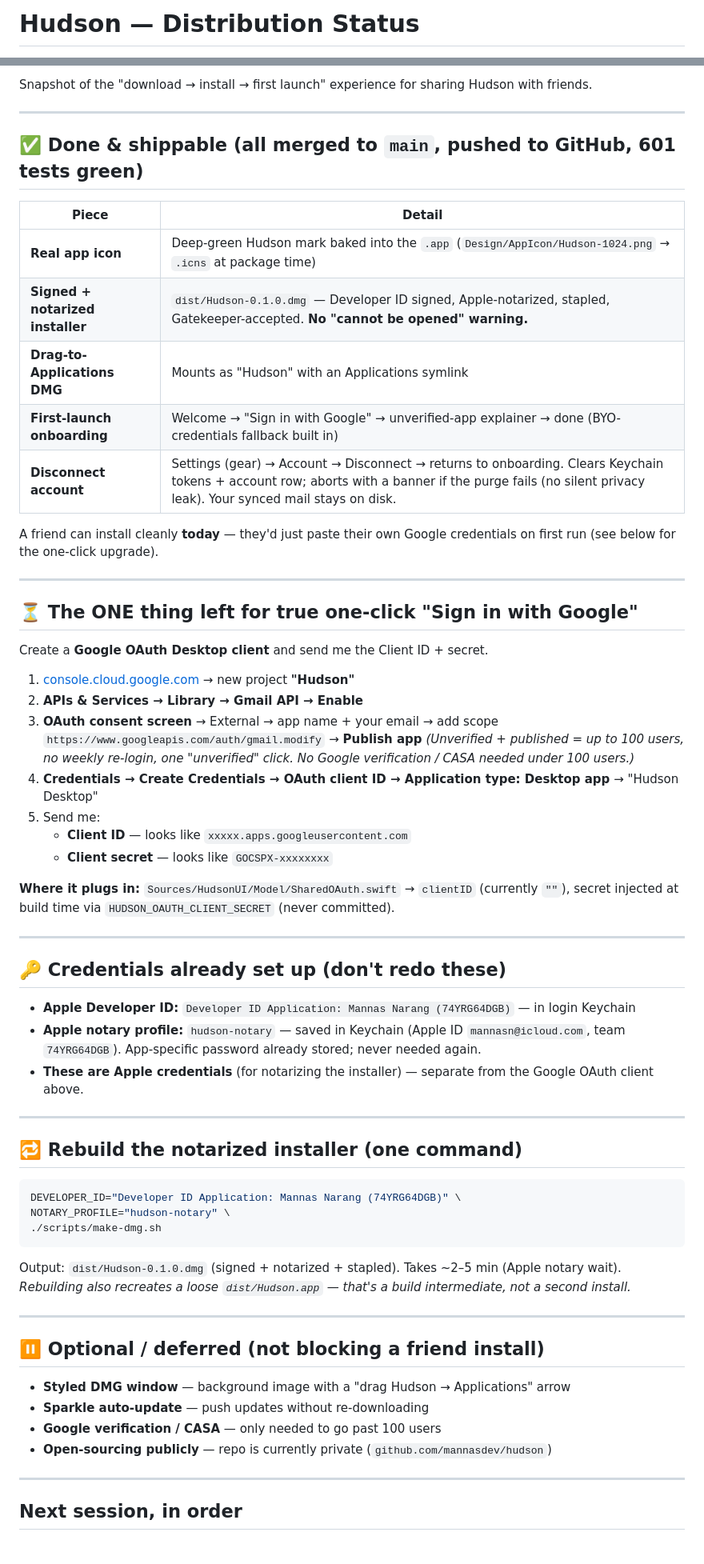
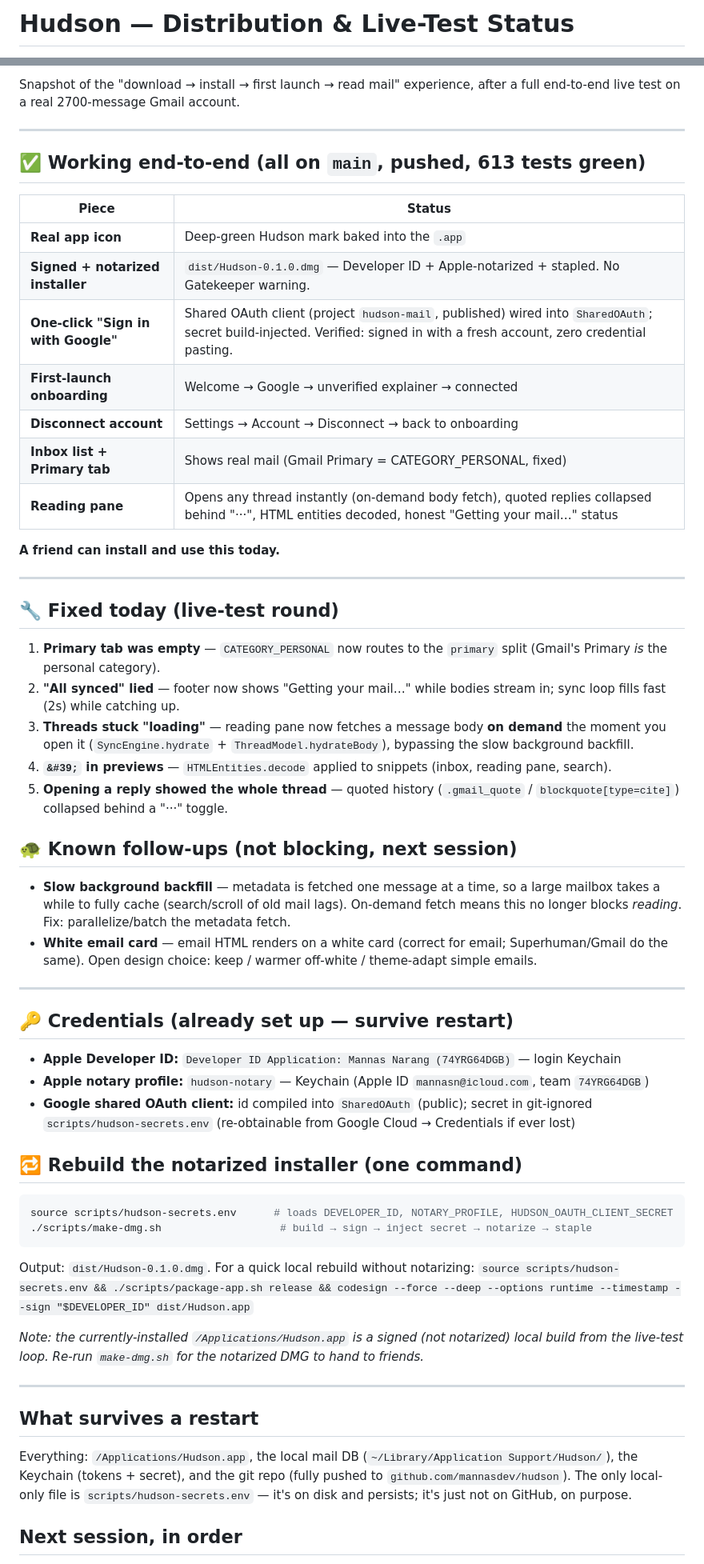
Before and after one commit to horacioeps/hudson, a Markdown page: STATUS.md, 2 parts joined by grey strips. Shown at 80% size. GitHub-like rendering.

Commit message:
docs: update status after live-test round (Google client wired, reading-pane fixes)
Co-Authored-By: Claude Opus 4.8 <noreply@anthropic.com>

````diff
--- a/STATUS.md
+++ b/STATUS.md
@@ -1,2 +1,2 @@
-# Hudson — Distribution Status
+# Hudson — Distribution & Live-Test Status
 
@@ -4,67 +4,66 @@ _Last updated: 2026-08-11_
 
-Snapshot of the "download → install → first launch" experience for sharing Hudson with friends.
+Snapshot of the "download → install → first launch → read mail" experience,
+after a full end-to-end live test on a real 2700-message Gmail account.
 
 ---
 
-## ✅ Done & shippable (all merged to `main`, pushed to GitHub, 601 tests green)
+## ✅ Working end-to-end (all on `main`, pushed, 613 tests green)
 
-| Piece | Detail |
+| Piece | Status |
 |---|---|
-| **Real app icon** | Deep-green Hudson mark baked into the `.app` (`Design/AppIcon/Hudson-1024.png` → `.icns` at package time) |
-| **Signed + notarized installer** | `dist/Hudson-0.1.0.dmg` — Developer ID signed, Apple-notarized, stapled, Gatekeeper-accepted. **No "cannot be opened" warning.** |
-| **Drag-to-Applications DMG** | Mounts as "Hudson" with an Applications symlink |
-| **First-launch onboarding** | Welcome → "Sign in with Google" → unverified-app explainer → done (BYO-credentials fallback built in) |
-| **Disconnect account** | Settings (gear) → Account → Disconnect → returns to onboarding. Clears Keychain tokens + account row; aborts with a banner if the purge fails (no silent privacy leak). Your synced mail stays on disk. |
+| **Real app icon** | Deep-green Hudson mark baked into the `.app` |
+| **Signed + notarized installer** | `dist/Hudson-0.1.0.dmg` — Developer ID + Apple-notarized + stapled. No Gatekeeper warning. |
+| **One-click "Sign in with Google"** | Shared OAuth client (project `hudson-mail`, published) wired into `SharedOAuth`; secret build-injected. Verified: signed in with a fresh account, zero credential pasting. |
+| **First-launch onboarding** | Welcome → Google → unverified explainer → connected |
+| **Disconnect account** | Settings → Account → Disconnect → back to onboarding |
+| **Inbox list + Primary tab** | Shows real mail (Gmail Primary = CATEGORY_PERSONAL, fixed) |
+| **Reading pane** | Opens any thread instantly (on-demand body fetch), quoted replies collapsed behind "···", HTML entities decoded, honest "Getting your mail…" status |
 
-A friend can install cleanly **today** — they'd just paste their own Google credentials on first run (see below for the one-click upgrade).
+**A friend can install and use this today.**
 
 ---
 
-## ⏳ The ONE thing left for true one-click "Sign in with Google"
+## 🔧 Fixed today (live-test round)
 
-Create a **Google OAuth Desktop client** and send me the Client ID + secret.
+1. **Primary tab was empty** — `CATEGORY_PERSONAL` now routes to the `primary` split (Gmail's Primary *is* the personal category).
+2. **"All synced" lied** — footer now shows "Getting your mail…" while bodies stream in; sync loop fills fast (2s) while catching up.
+3. **Threads stuck "loading"** — reading pane now fetches a message body **on demand** the moment you open it (`SyncEngine.hydrate` + `ThreadModel.hydrateBody`), bypassing the slow background backfill.
+4. **`&#39;` in previews** — `HTMLEntities.decode` applied to snippets (inbox, reading pane, search).
+5. **Opening a reply showed the whole thread** — quoted history (`.gmail_quote` / `blockquote[type=cite]`) collapsed behind a "···" toggle.
 
-1. [console.cloud.google.com](https://console.cloud.google.com) → new project **"Hudson"**
-2. **APIs & Services → Library → Gmail API → Enable**
-3. **OAuth consent screen** → External → app name + your email → add scope `https://www.googleapis.com/auth/gmail.modify` → **Publish app**
-   _(Unverified + published = up to 100 users, no weekly re-login, one "unverified" click. No Google verification / CASA needed under 100 users.)_
-4. **Credentials → Create Credentials → OAuth client ID → Application type: Desktop app** → "Hudson Desktop"
-5. Send me:
-   - **Client ID** — looks like `xxxxx.apps.googleusercontent.com`
-   - **Client secret** — looks like `GOCSPX-xxxxxxxx`
+## 🐢 Known follow-ups (not blocking, next session)
 
-**Where it plugs in:** `Sources/HudsonUI/Model/SharedOAuth.swift` → `clientID` (currently `""`), secret injected at build time via `HUDSON_OAUTH_CLIENT_SECRET` (never committed).
+- **Slow background backfill** — metadata is fetched one message at a time, so a large mailbox takes a while to fully cache (search/scroll of old mail lags). On-demand fetch means this no longer blocks *reading*. Fix: parallelize/batch the metadata fetch.
+- **White email card** — email HTML renders on a white card (correct for email; Superhuman/Gmail do the same). Open design choice: keep / warmer off-white / theme-adapt simple emails.
 
 ---
 
-## 🔑 Credentials already set up (don't redo these)
+## 🔑 Credentials (already set up — survive restart)
 
-- **Apple Developer ID:** `Developer ID Application: Mannas Narang (74YRG64DGB)` — in login Keychain
-- **Apple notary profile:** `hudson-notary` — saved in Keychain (Apple ID `mannasn@icloud.com`, team `74YRG64DGB`). App-specific password already stored; never needed again.
-- **These are Apple credentials** (for notarizing the installer) — separate from the Google OAuth client above.
-
----
+- **Apple Developer ID:** `Developer ID Application: Mannas Narang (74YRG64DGB)` — login Keychain
+- **Apple notary profile:** `hudson-notary` — Keychain (Apple ID `mannasn@icloud.com`, team `74YRG64DGB`)
+- **Google shared OAuth client:** id compiled into `SharedOAuth` (public); secret in git-ignored `scripts/hudson-secrets.env` (re-obtainable from Google Cloud → Credentials if ever lost)
 
 ## 🔁 Rebuild the notarized installer (one command)
 
 ```bash
-DEVELOPER_ID="Developer ID Application: Mannas Narang (74YRG64DGB)" \
-NOTARY_PROFILE="hudson-notary" \
-./scripts/make-dmg.sh
+source scripts/hudson-secrets.env      # loads DEVELOPER_ID, NOTARY_PROFILE, HUDSON_OAUTH_CLIENT_SECRET
+./scripts/make-dmg.sh                   # build → sign → inject secret → notarize → staple
 ```
-Output: `dist/Hudson-0.1.0.dmg` (signed + notarized + stapled). Takes ~2–5 min (Apple notary wait).
-_Rebuilding also recreates a loose `dist/Hudson.app` — that's a build intermediate, not a second install._
+Output: `dist/Hudson-0.1.0.dmg`. For a quick local rebuild without notarizing:
+`source scripts/hudson-secrets.env && ./scripts/package-app.sh release && codesign --force --deep --options runtime --timestamp --sign "$DEVELOPER_ID" dist/Hudson.app`
+
+_Note: the currently-installed `/Applications/Hudson.app` is a signed (not notarized)
+local build from the live-test loop. Re-run `make-dmg.sh` for the notarized DMG to hand to friends._
 
 ---
 
-## ⏸️ Optional / deferred (not blocking a friend install)
+## What survives a restart
 
-- **Styled DMG window** — background image with a "drag Hudson → Applications" arrow
-- **Sparkle auto-update** — push updates without re-downloading
-- **Google verification / CASA** — only needed to go past 100 users
-- **Open-sourcing publicly** — repo is currently private (`github.com/mannasdev/hudson`)
-
----
+Everything: `/Applications/Hudson.app`, the local mail DB (`~/Library/Application Support/Hudson/`),
+the Keychain (tokens + secret), and the git repo (fully pushed to `github.com/mannasdev/hudson`).
+The only local-only file is `scripts/hudson-secrets.env` — it's on disk and persists; it's just
+not on GitHub, on purpose.
 
 ## Next session, in order
 
````
Also changed, not shown: other parts of STATUS.md (+4 -5 lines).
